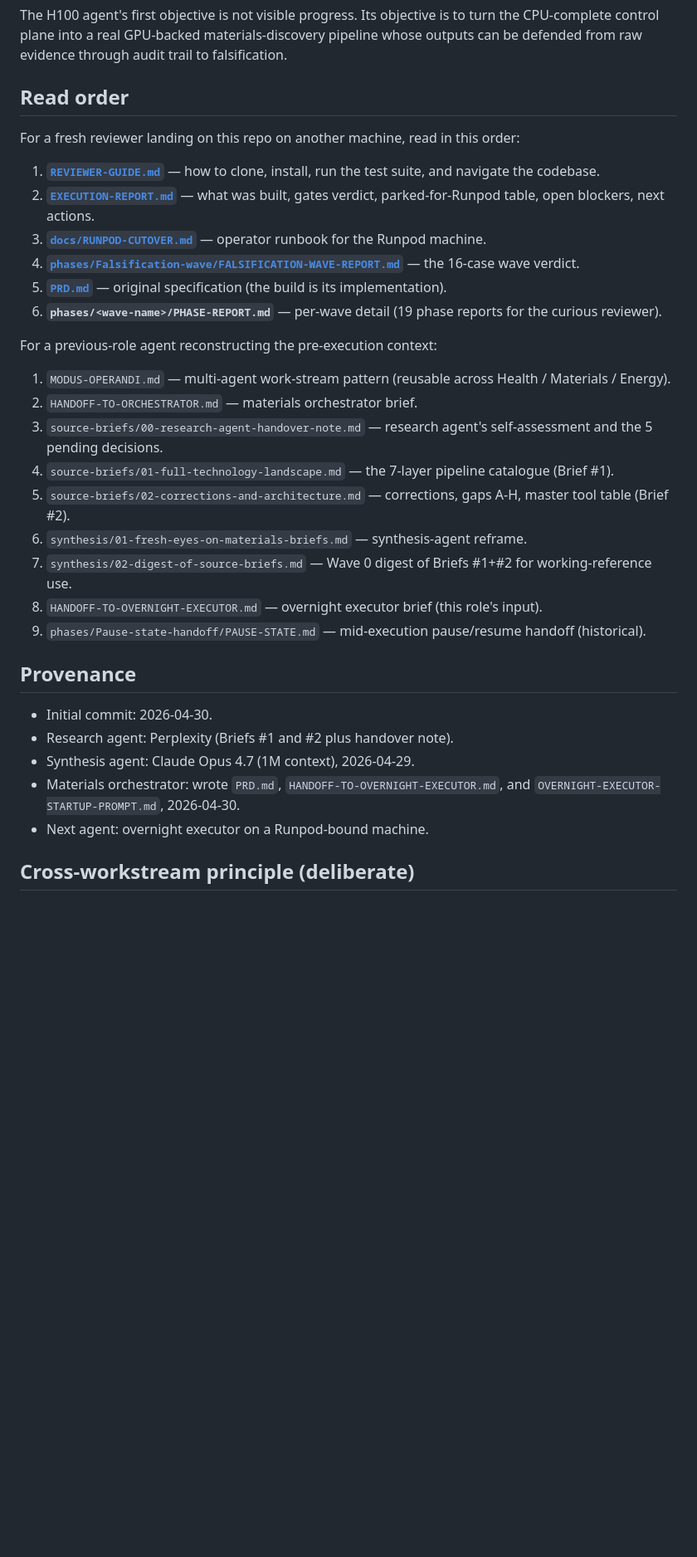
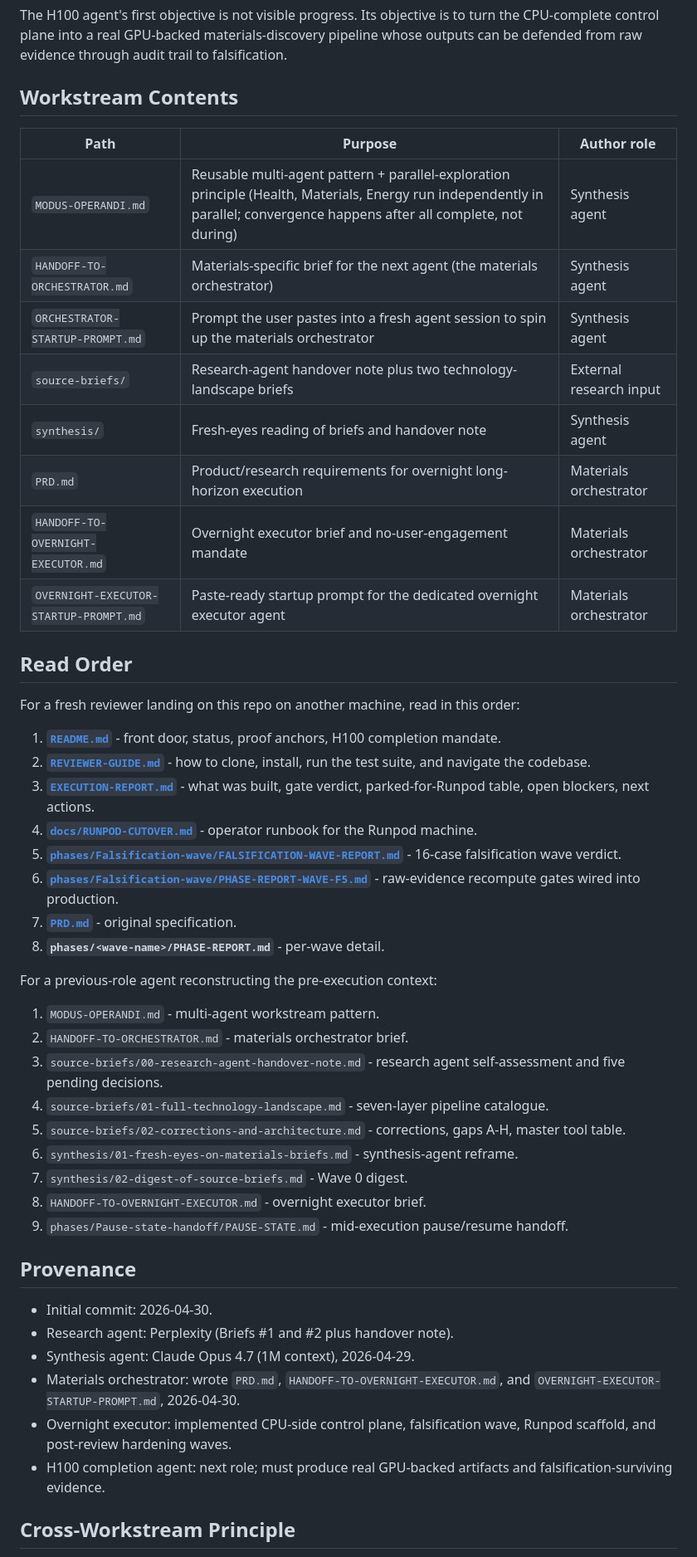
Before and after one commit to Zer0pa/Materials-Workbench, a Markdown page: README.md, the part around one of its changes. Shown at 83% size. GitHub-like rendering; blank space fills up the shorter version.

```diff
--- a/README.md
+++ b/README.md
@@ -95,28 +188,43 @@ For one H100, budget the workstream as follows:
 
 The H100 agent's first objective is not visible progress. Its objective is to turn the CPU-complete control plane into a real GPU-backed materials-discovery pipeline whose outputs can be defended from raw evidence through audit trail to falsification.
 
-## Read order
+## Workstream Contents
+
+| Path | Purpose | Author role |
+|---|---|---|
+| `MODUS-OPERANDI.md` | Reusable multi-agent pattern + parallel-exploration principle (Health, Materials, Energy run independently in parallel; convergence happens after all complete, not during) | Synthesis agent |
+| `HANDOFF-TO-ORCHESTRATOR.md` | Materials-specific brief for the next agent (the materials orchestrator) | Synthesis agent |
+| `ORCHESTRATOR-STARTUP-PROMPT.md` | Prompt the user pastes into a fresh agent session to spin up the materials orchestrator | Synthesis agent |
+| `source-briefs/` | Research-agent handover note plus two technology-landscape briefs | External research input |
+| `synthesis/` | Fresh-eyes reading of briefs and handover note | Synthesis agent |
+| `PRD.md` | Product/research requirements for overnight long-horizon execution | Materials orchestrator |
+| `HANDOFF-TO-OVERNIGHT-EXECUTOR.md` | Overnight executor brief and no-user-engagement mandate | Materials orchestrator |
+| `OVERNIGHT-EXECUTOR-STARTUP-PROMPT.md` | Paste-ready startup prompt for the dedicated overnight executor agent | Materials orchestrator |
+
+## Read Order
 
 For a fresh reviewer landing on this repo on another machine, read in this order:
 
-1. **[`REVIEWER-GUIDE.md`](REVIEWER-GUIDE.md)** — how to clone, install, run the test suite, and navigate the codebase.
-2. **[`EXECUTION-REPORT.md`](EXECUTION-REPORT.md)** — what was built, gates verdict, parked-for-Runpod table, open blockers, next actions.
-3. **[`docs/RUNPOD-CUTOVER.md`](docs/RUNPOD-CUTOVER.md)** — operator runbook for the Runpod machine.
-4. **[`phases/Falsification-wave/FALSIFICATION-WAVE-REPORT.md`](phases/Falsification-wave/FALSIFICATION-WAVE-REPORT.md)** — the 16-case wave verdict.
-5. **[`PRD.md`](PRD.md)** — original specification (the build is its implementation).
-6. **`phases/<wave-name>/PHASE-REPORT.md`** — per-wave detail (19 phase reports for the curious reviewer).
+1. **[`README.md`](README.md)** - front door, status, proof anchors, H100 completion mandate.
+2. **[`REVIEWER-GUIDE.md`](REVIEWER-GUIDE.md)** - how to clone, install, run the test suite, and navigate the codebase.
+3. **[`EXECUTION-REPORT.md`](EXECUTION-REPORT.md)** - what was built, gate verdict, parked-for-Runpod table, open blockers, next actions.
+4. **[`docs/RUNPOD-CUTOVER.md`](docs/RUNPOD-CUTOVER.md)** - operator runbook for the Runpod machine.
+5. **[`phases/Falsification-wave/FALSIFICATION-WAVE-REPORT.md`](phases/Falsification-wave/FALSIFICATION-WAVE-REPORT.md)** - 16-case falsification wave verdict.
+6. **[`phases/Falsification-wave/PHASE-REPORT-WAVE-F5.md`](phases/Falsification-wave/PHASE-REPORT-WAVE-F5.md)** - raw-evidence recompute gates wired into production.
+7. **[`PRD.md`](PRD.md)** - original specification.
+8. **`phases/<wave-name>/PHASE-REPORT.md`** - per-wave detail.
 
 For a previous-role agent reconstructing the pre-execution context:
 
-1. `MODUS-OPERANDI.md` — multi-agent work-stream pattern (reusable across Health / Materials / Energy).
-2. `HANDOFF-TO-ORCHESTRATOR.md` — materials orchestrator brief.
-3. `source-briefs/00-research-agent-handover-note.md` — research agent's self-assessment and the 5 pending decisions.
-4. `source-briefs/01-full-technology-landscape.md` — the 7-layer pipeline catalogue (Brief #1).
-5. `source-briefs/02-corrections-and-architecture.md` — corrections, gaps A-H, master tool table (Brief #2).
-6. `synthesis/01-fresh-eyes-on-materials-briefs.md` — synthesis-agent reframe.
-7. `synthesis/02-digest-of-source-briefs.md` — Wave 0 digest of Briefs #1+#2 for working-reference use.
-8. `HANDOFF-TO-OVERNIGHT-EXECUTOR.md` — overnight executor brief (this role's input).
-9. `phases/Pause-state-handoff/PAUSE-STATE.md` — mid-execution pause/resume handoff (historical).
+1. `MODUS-OPERANDI.md` - multi-agent workstream pattern.
+2. `HANDOFF-TO-ORCHESTRATOR.md` - materials orchestrator brief.
+3. `source-briefs/00-research-agent-handover-note.md` - research agent self-assessment and five pending decisions.
+4. `source-briefs/01-full-technology-landscape.md` - seven-layer pipeline catalogue.
+5. `source-briefs/02-corrections-and-architecture.md` - corrections, gaps A-H, master tool table.
+6. `synthesis/01-fresh-eyes-on-materials-briefs.md` - synthesis-agent reframe.
+7. `synthesis/02-digest-of-source-briefs.md` - Wave 0 digest.
+8. `HANDOFF-TO-OVERNIGHT-EXECUTOR.md` - overnight executor brief.
+9. `phases/Pause-state-handoff/PAUSE-STATE.md` - mid-execution pause/resume handoff.
 
 ## Provenance
 
@@ -124,7 +232,8 @@ For a previous-role agent reconstructing the pre-execution context:
 - Research agent: Perplexity (Briefs #1 and #2 plus handover note).
 - Synthesis agent: Claude Opus 4.7 (1M context), 2026-04-29.
 - Materials orchestrator: wrote `PRD.md`, `HANDOFF-TO-OVERNIGHT-EXECUTOR.md`, and `OVERNIGHT-EXECUTOR-STARTUP-PROMPT.md`, 2026-04-30.
-- Next agent: overnight executor on a Runpod-bound machine.
+- Overnight executor: implemented CPU-side control plane, falsification wave, Runpod scaffold, and post-review hardening waves.
+- H100 completion agent: next role; must produce real GPU-backed artifacts and falsification-surviving evidence.
 
-## Cross-workstream principle (deliberate)
+## Cross-Workstream Principle
 
```
Also changed, not shown: other parts of README.md (+119 -26 lines).
